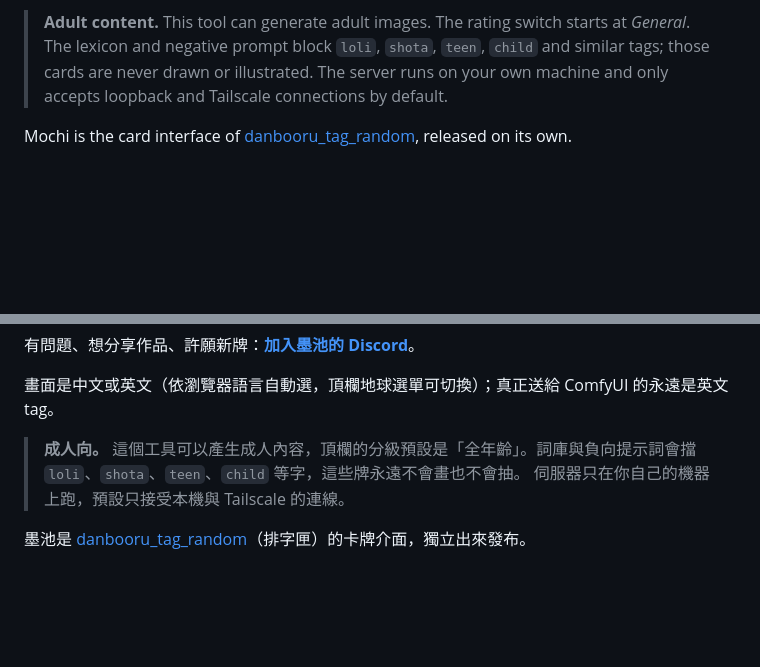
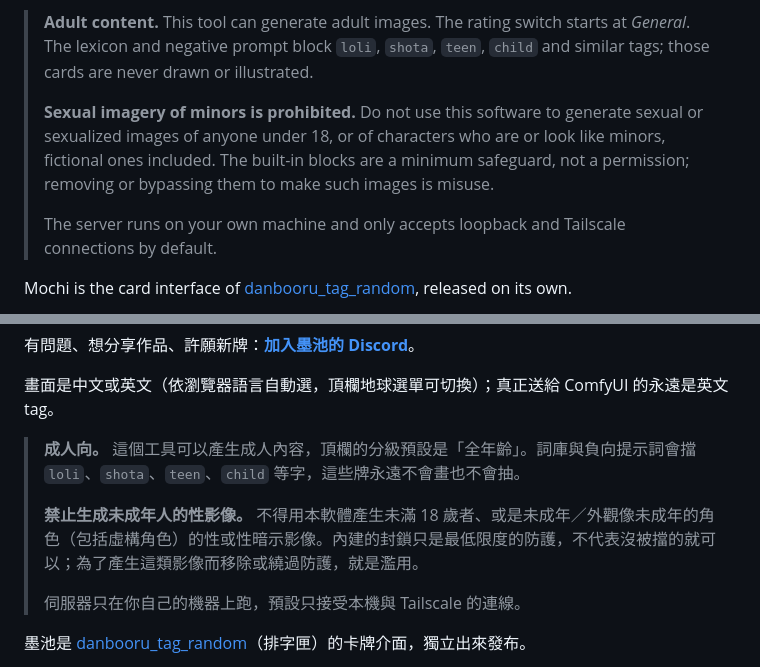
Before and after one commit to bosen12/danbooru_tag_mochi, a Markdown page: README.md, 2 parts joined by grey strips. GitHub-like rendering; blank space fills up the shorter version.

Commit message:
README: state that generating sexual imagery of minors is prohibited (English and Chinese)
Co-Authored-By: Claude Opus 5.5 <noreply@anthropic.com>

```diff
--- a/README.md
+++ b/README.md
@@ -16,6 +16,9 @@ Questions, prints to share, card requests: **[join the Mochi Discord](https://di
 The interface is in English or Traditional Chinese. It follows your browser language, and the globe menu in the top bar switches it. ComfyUI always receives the canonical English tags.
 
 > **Adult content.** This tool can generate adult images. The rating switch starts at *General*. The lexicon and negative prompt block `loli`, `shota`, `teen`, `child` and similar tags; those cards are never drawn or illustrated.
+>
+> **Sexual imagery of minors is prohibited.** Do not use this software to generate sexual or sexualized images of anyone under 18, or of characters who are or look like minors, fictional ones included. The built-in blocks are a minimum safeguard, not a permission; removing or bypassing them to make such images is misuse.
+>
 > The server runs on your own machine and only accepts loopback and Tailscale connections by default.
 
 Mochi is the card interface of [danbooru_tag_random](https://github.com/bosen12/danbooru_tag_random), released on its own.
@@ -215,6 +218,9 @@ Mochi code is distributed under **GNU GPLv3 only (`GPL-3.0-only`)**, see [LICENS
 畫面是中文或英文（依瀏覽器語言自動選，頂欄地球選單可切換）；真正送給 ComfyUI 的永遠是英文 tag。
 
 > **成人向。** 這個工具可以產生成人內容，頂欄的分級預設是「全年齡」。詞庫與負向提示詞會擋 `loli`、`shota`、`teen`、`child` 等字，這些牌永遠不會畫也不會抽。
+>
+> **禁止生成未成年人的性影像。** 不得用本軟體產生未滿 18 歲者、或是未成年／外觀像未成年的角色（包括虛構角色）的性或性暗示影像。內建的封鎖只是最低限度的防護，不代表沒被擋的就可以；為了產生這類影像而移除或繞過防護，就是濫用。
+>
 > 伺服器只在你自己的機器上跑，預設只接受本機與 Tailscale 的連線。
 
 墨池是 [danbooru_tag_random](https://github.com/bosen12/danbooru_tag_random)（排字匣）的卡牌介面，獨立出來發布。
```
